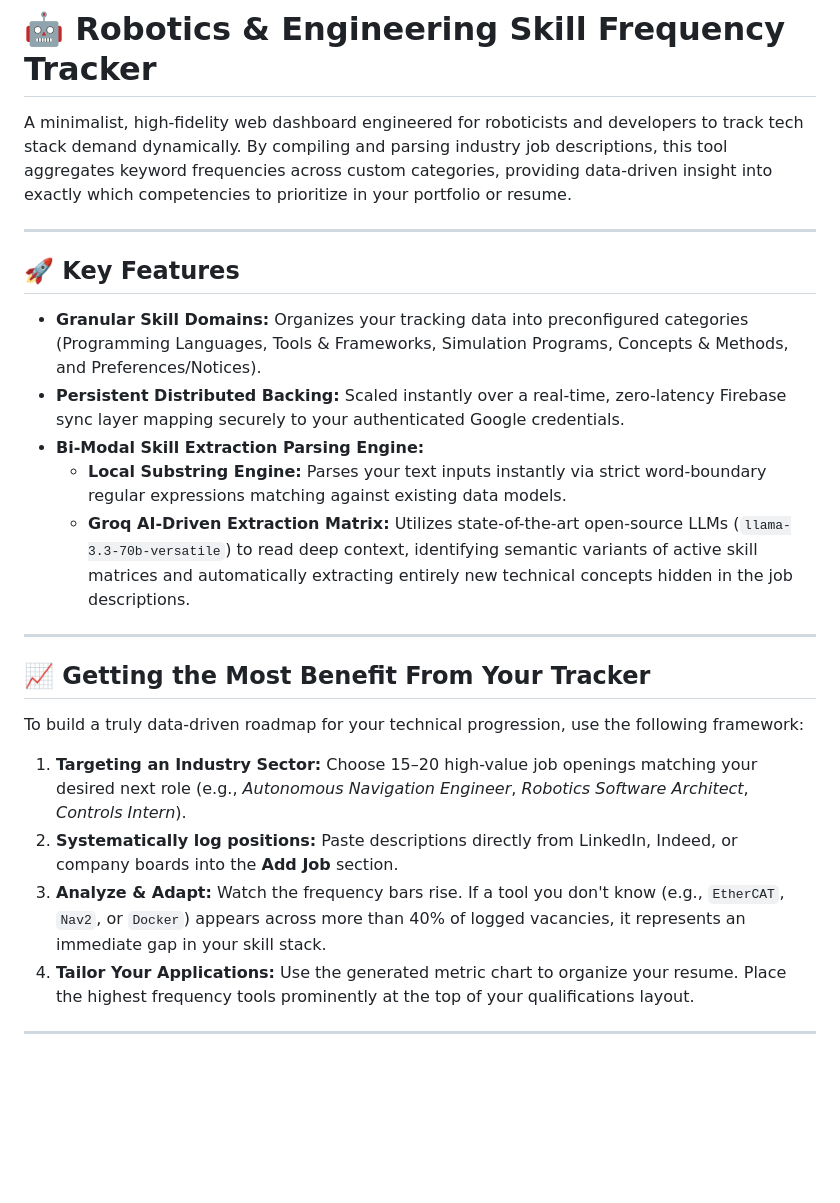
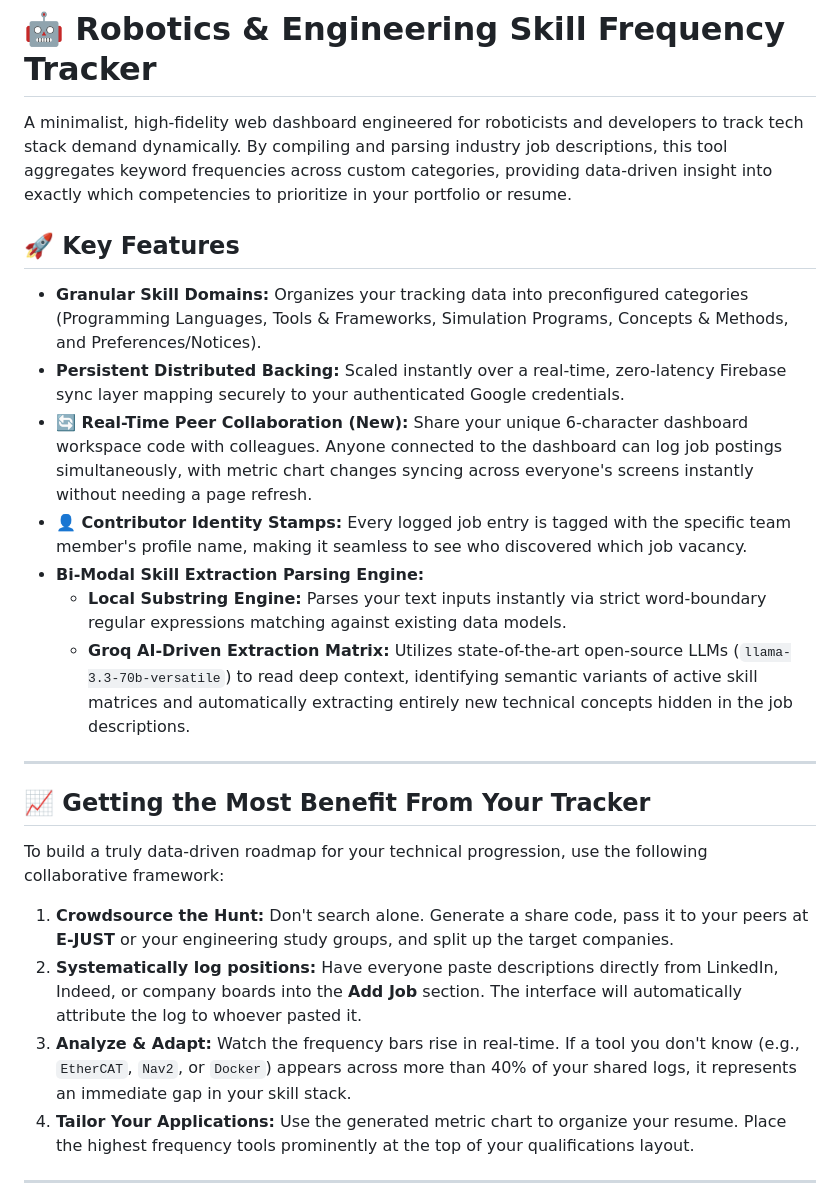
Before and after one commit to desoky5/Skill-tracker, a Markdown page: README.md, the part around the change. Rendered like a GitHub page; blank space fills up the shorter version.

Commit message:
Enhance collaborative features and update instructions
Updated README to enhance collaborative features and improve clarity.

```diff
--- a/README.md
+++ b/README.md
@@ -1,13 +1,13 @@
 # 🤖 Robotics & Engineering Skill Frequency Tracker
 
 A minimalist, high-fidelity web dashboard engineered for roboticists and developers to track tech stack demand dynamically. By compiling and parsing industry job descriptions, this tool aggregates keyword frequencies across custom categories, providing data-driven insight into exactly which competencies to prioritize in your portfolio or resume.
-
----
 
 ## 🚀 Key Features
 
 - **Granular Skill Domains:** Organizes your tracking data into preconfigured categories (Programming Languages, Tools & Frameworks, Simulation Programs, Concepts & Methods, and Preferences/Notices).
 - **Persistent Distributed Backing:** Scaled instantly over a real-time, zero-latency Firebase sync layer mapping securely to your authenticated Google credentials.
+- **🔄 Real-Time Peer Collaboration (New):** Share your unique 6-character dashboard workspace code with colleagues. Anyone connected to the dashboard can log job postings simultaneously, with metric chart changes syncing across everyone's screens instantly without needing a page refresh.
+- **👤 Contributor Identity Stamps:** Every logged job entry is tagged with the specific team member's profile name, making it seamless to see who discovered which job vacancy.
 - **Bi-Modal Skill Extraction Parsing Engine:**
   - **Local Substring Engine:** Parses your text inputs instantly via strict word-boundary regular expressions matching against existing data models.
   - **Groq AI-Driven Extraction Matrix:** Utilizes state-of-the-art open-source LLMs (`llama-3.3-70b-versatile`) to read deep context, identifying semantic variants of active skill matrices and automatically extracting entirely new technical concepts hidden in the job descriptions.
@@ -16,11 +16,11 @@ A minimalist, high-fidelity web dashboard engineered for roboticists and develop
 
 ## 📈 Getting the Most Benefit From Your Tracker
 
-To build a truly data-driven roadmap for your technical progression, use the following framework:
+To build a truly data-driven roadmap for your technical progression, use the following collaborative framework:
 
-1. **Targeting an Industry Sector:** Choose 15–20 high-value job openings matching your desired next role (e.g., *Autonomous Navigation Engineer*, *Robotics Software Architect*, *Controls Intern*).
-2. **Systematically log positions:** Paste descriptions directly from LinkedIn, Indeed, or company boards into the **Add Job** section.
-3. **Analyze & Adapt:** Watch the frequency bars rise. If a tool you don't know (e.g., `EtherCAT`, `Nav2`, or `Docker`) appears across more than 40% of logged vacancies, it represents an immediate gap in your skill stack.
+1. **Crowdsource the Hunt:** Don't search alone. Generate a share code, pass it to your peers at **E-JUST** or your engineering study groups, and split up the target companies.
+2. **Systematically log positions:** Have everyone paste descriptions directly from LinkedIn, Indeed, or company boards into the **Add Job** section. The interface will automatically attribute the log to whoever pasted it.
+3. **Analyze & Adapt:** Watch the frequency bars rise in real-time. If a tool you don't know (e.g., `EtherCAT`, `Nav2`, or `Docker`) appears across more than 40% of your shared logs, it represents an immediate gap in your skill stack.
 4. **Tailor Your Applications:** Use the generated metric chart to organize your resume. Place the highest frequency tools prominently at the top of your qualifications layout.
 
 ---
```
